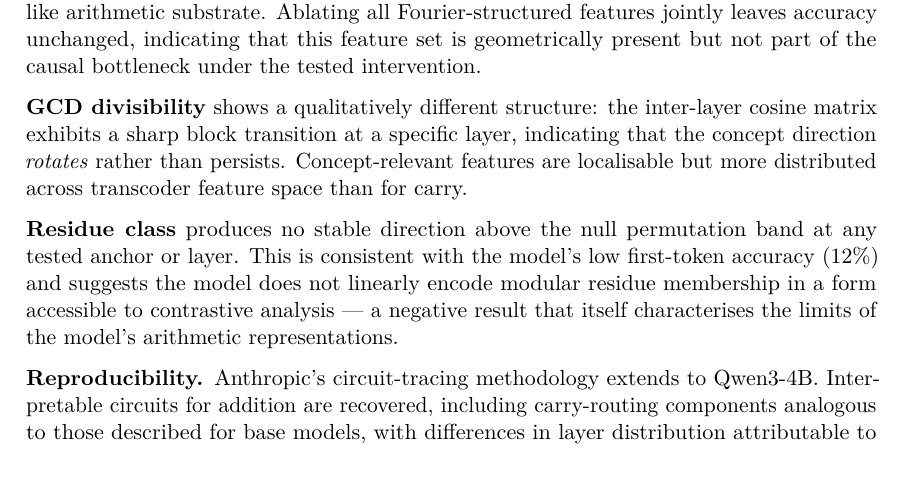
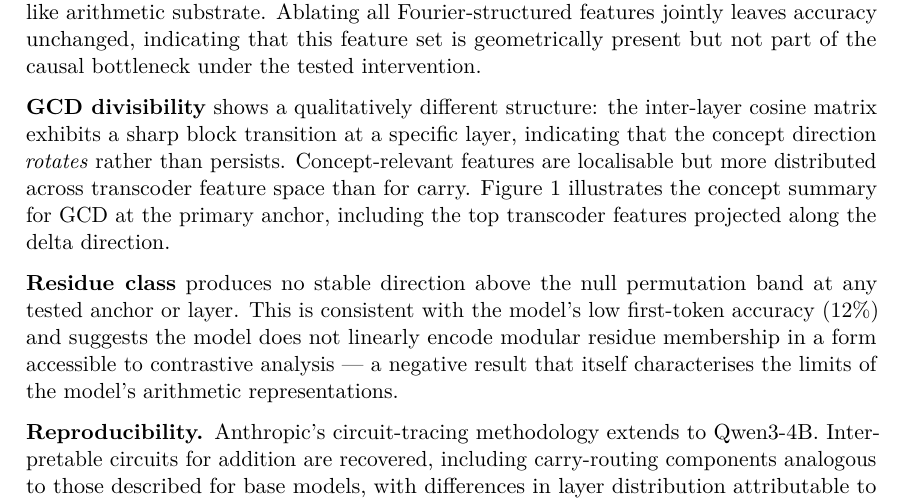
Before and after one commit to JuliaDima/mech-interp-qwen3, a LaTeX document (ExecutiveSummary.tex): part of page 2 of 3 before the commit and part of page 2 of 4 after it, cut so that both start at the same text, the shorter picture padded with empty space. Compiled offline with pdfLaTeX.

Commit message:
Update readme and summary

```diff
--- a/ExecutiveSummary.tex
+++ b/ExecutiveSummary.tex
@@ -10,6 +10,7 @@
 \usepackage{amsmath}
 \usepackage{amssymb}
 \usepackage{graphicx}
+\graphicspath{{MPhilThesisReport/Pages/Figures/}}
 \usepackage{booktabs}
 \usepackage{xcolor}
 \usepackage{titlesec}
@@ -107,4 +108,4 @@ A soft-prompt (learned prefix) experiment serves as a diagnostic control, testin
 
 \textbf{Carry} exhibits the clearest and strongest geometric structure. A stable concept direction emerges at layers 4--5 at the final-operand token. The inter-layer cosine-similarity matrix shows a single high-similarity block, indicating the direction is \emph{maintained} rather than rotating across layers. Activation patching from positive to negative examples restores near-perfect accuracy, confirming causal sufficiency. Transcoder analysis at this anchor recovers features with structured activation patterns over the operand grid — iso-sum detectors, parity detectors, operand-comparison features — consistent with a Fourier-like arithmetic substrate. Ablating all Fourier-structured features jointly leaves accuracy unchanged, indicating that this feature set is geometrically present but not part of the causal bottleneck under the tested intervention.
 
-\textbf{GCD divisibility} shows a qualitatively different structure: the inter-layer cosine matrix exhibits a sharp block transition at a specific layer, indicating that the concept direction \emph{rotates} rather than persists. Concept-relevant features are localisable but more distributed across transcoder feature space than for carry.
+\textbf{GCD divisibility} shows a qualitatively different structure: the inter-layer cosine matrix exhibits a sharp block transition at a specific layer, indicating that the concept direction \emph{rotates} rather than persists. Concept-relevant features are localisable but more distributed across transcoder feature space than for carry. Figure~\ref{fig:gcd_summary} illustrates the concept summary for GCD at the primary anchor, including the top transcoder features projected along the delta direction.
@@ -111,3 +117,5 @@ A soft-prompt (learned prefix) experiment serves as a diagnostic control, testin
+  \label{fig:gcd_summary}
+\end{figure}
 
 \textbf{Residue class} produces no stable direction above the null permutation band at any tested anchor or layer. This is consistent with the model's low first-token accuracy (12\%) and suggests the model does not linearly encode modular residue membership in a form accessible to contrastive analysis — a negative result that itself characterises the limits of the model's arithmetic representations.
 
```
Also changed, not shown: ExecutiveSummary.pdf, README.md, ExecutiveSummary.tex (5 more changed lines).
